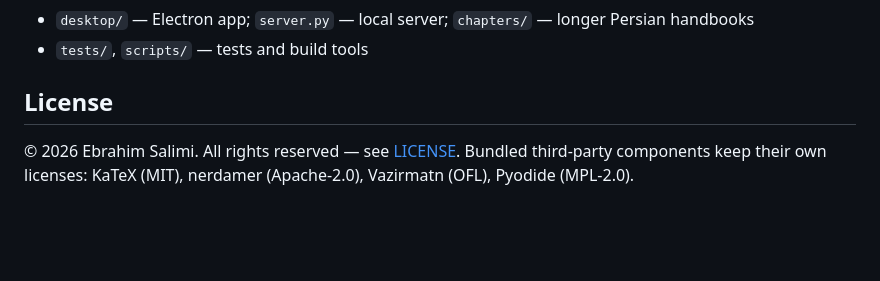
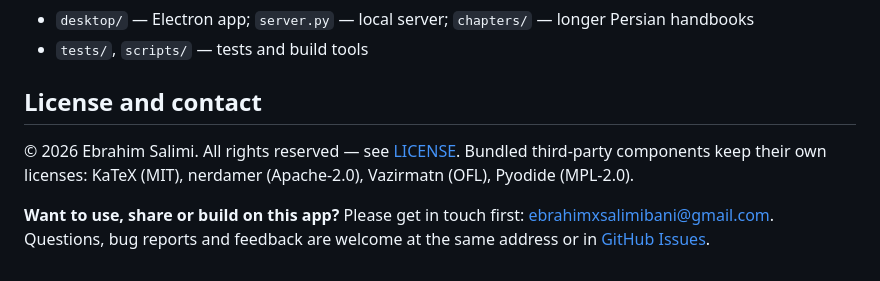
Before and after one commit to ebixs/math-data-science-academy, a Markdown page: README.md, the part around the change. GitHub-like rendering; blank space fills up the shorter version.

```diff
--- a/README.md
+++ b/README.md
@@ -107,6 +107,8 @@ After adding or renaming app files, run `python3 scripts/build_sw.py` to refresh
 - `desktop/` — Electron app; `server.py` — local server; `chapters/` — longer Persian handbooks
 - `tests/`, `scripts/` — tests and build tools
 
-## License
+## License and contact
 
 © 2026 Ebrahim Salimi. All rights reserved — see [LICENSE](LICENSE). Bundled third-party components keep their own licenses: KaTeX (MIT), nerdamer (Apache-2.0), Vazirmatn (OFL), Pyodide (MPL-2.0).
+
+**Want to use, share or build on this app?** Please get in touch first: [ebrahimxsalimibani@gmail.com](mailto:ebrahimxsalimibani@gmail.com). Questions, bug reports and feedback are welcome at the same address or in [GitHub Issues](https://github.com/ebixs/math-data-science-academy/issues).
```
Also changed, not shown: README.fa.md (+3 -1 lines).
